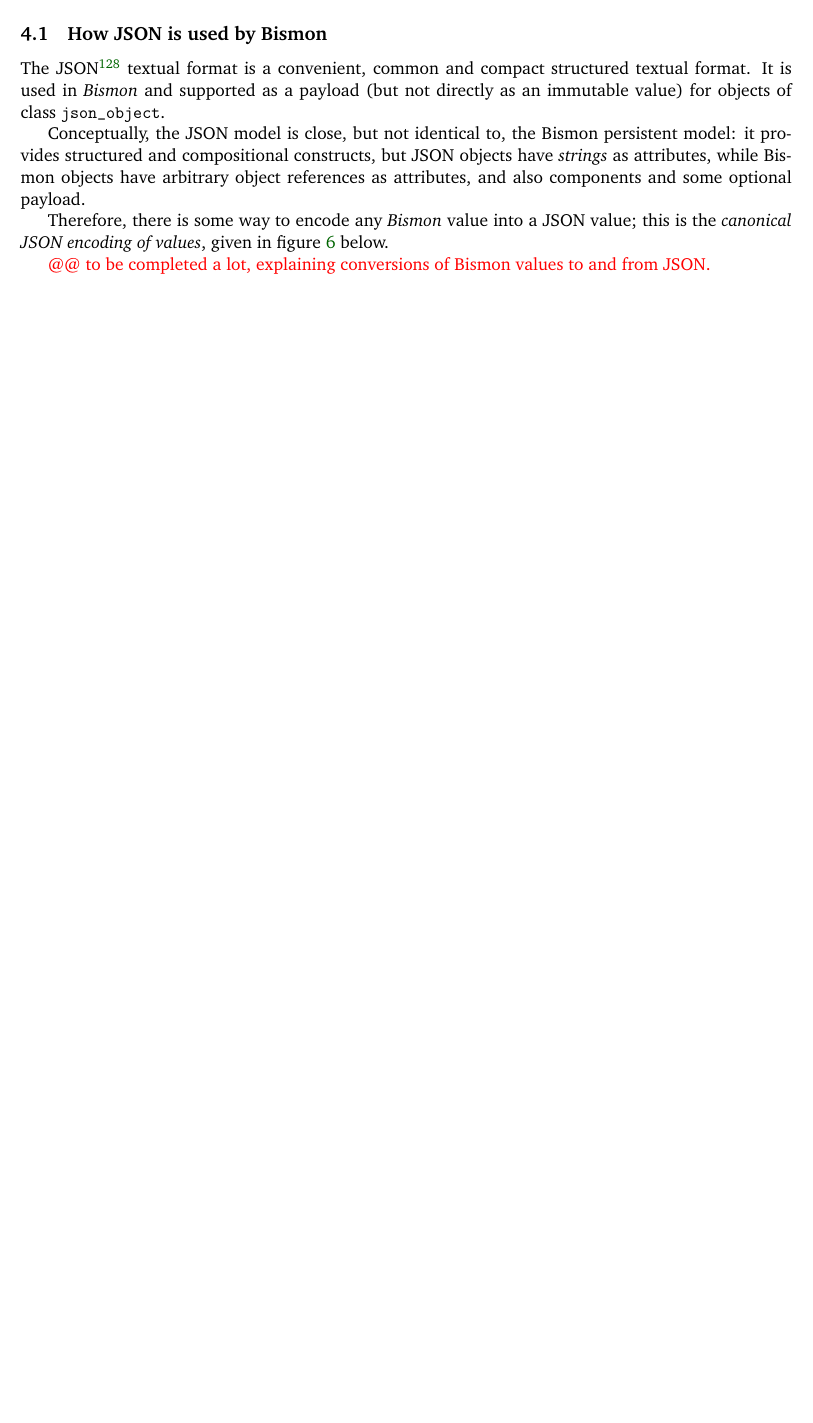
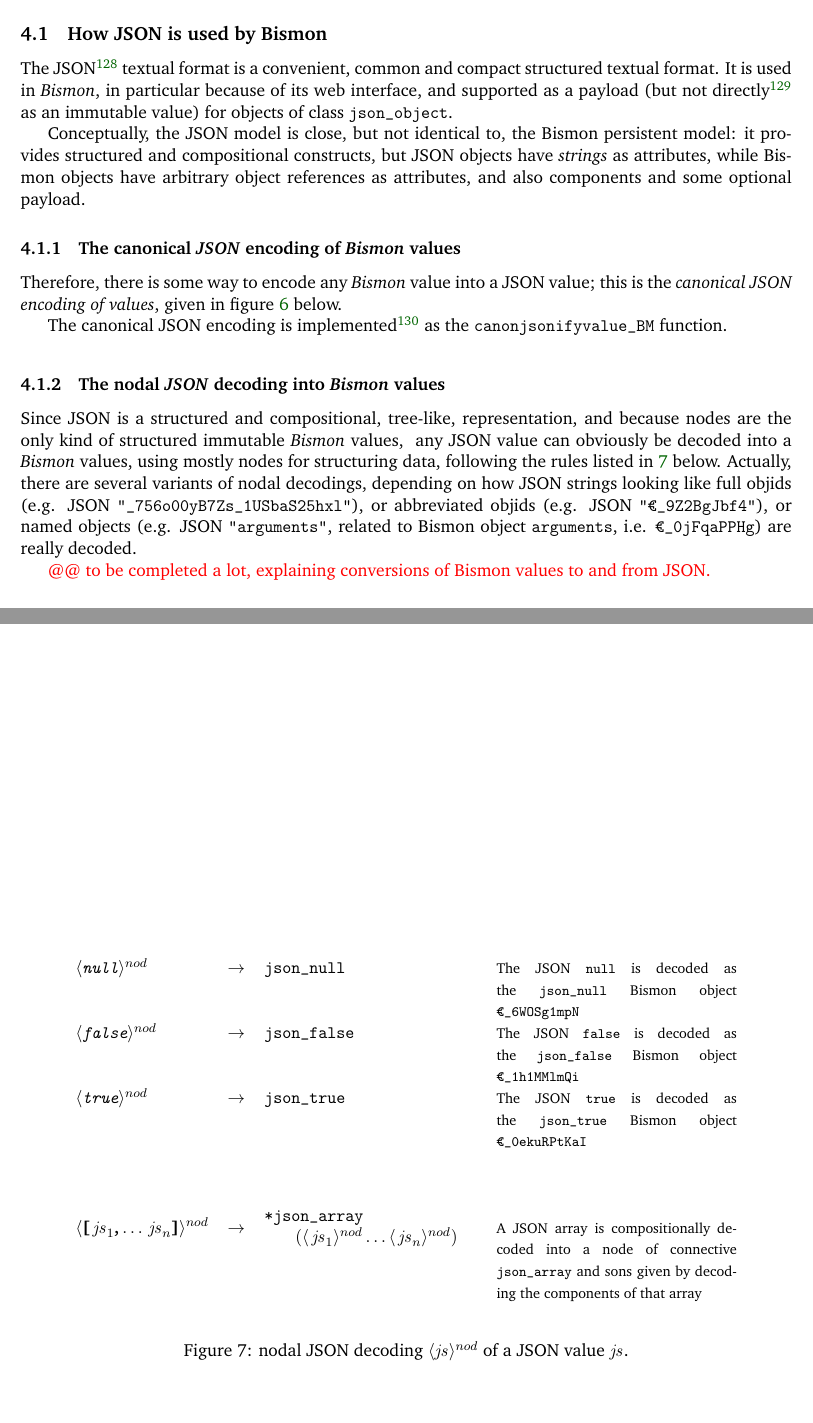
Before and after one commit to bstarynk/bismon, a LaTeX document (doc/bismon-chariot-doc.tex, which reads doc/using-bm.tex): part of page 38 of 54 before the commit and two parts of pages 38 and 53 of 56 after it, the two joined at a grey line, cut so that both start at the same text, the shorter picture padded with empty space. Compiled offline with pdfLaTeX; a LaTeX package or settings file that is missing is left out.

Commit message:
chariot report: begin documenting nodal JSON decoding into Bismon values

```diff
--- a/doc/using-bm.tex
+++ b/doc/using-bm.tex
@@ -25,10 +25,12 @@ should be exchanged with the ``static analysis'' chapter
 
 The JSON\footnote{See \bmurl{http://json.org/} for more} \index{JSON}
 textual format is a convenient, common and compact structured textual
-format. It is used in \emph{Bismon} and supported as a payload
-\index{payload} (but not directly as an immutable value) for objects
-of class \texttt{json\_object}.
-\index{json object@\texttt{json\_object}}
+format. It is used in \emph{Bismon}, in particular because of its web
+interface, and supported as a payload \index{payload} (but not
+directly\footnote{Adding immutable JSON values as a new kind of Bismon
+  value could be considered in the future.} as an immutable value) for
+objects of class \texttt{json\_object}.  \index{json
+  object@\texttt{json\_object}}
 
 Conceptually, the JSON model is close, but not identical to, the
 Bismon persistent model: it provides structured and compositional
@@ -40,7 +42,13 @@ constructs, but JSON objects have \emph{strings} as attributes, while
 Bismon objects have arbitrary object references as attributes, and
 also components and some optional payload.
 
-Therefore, there is some way to encode any \emph{Bismon} value into a JSON value; this is the \emph{canonical JSON encoding of values}\index{canonical JSON encoding}, given in figure \ref{fig:canon-json} below.
+\subsubsection{The canonical \emph{JSON} encoding of \emph{Bismon} values}
+\label{subsubsec:canonical-json-encoding}
+
+Therefore, there is some way to encode any \emph{Bismon} value into a
+JSON value; this is the \emph{canonical JSON encoding of
+  values}\index{canonical JSON encoding}, given in figure
+\ref{fig:canon-json} below.
 
 \begin{figure}[!htbp]
   \begin{relsize}{-1}
@@ -151,8 +159,68 @@ Therefore, there is some way to encode any \emph{Bismon} value into a JSON value
   \label{fig:canon-json}
 \end{figure}
 
- {\color{red}{@@ to be completed a lot, explaining conversions of
-     Bismon values to and from JSON.}}
+The canonical JSON encoding is implemented\footnote{Coded in C, in file
+\href{https://github.com/bstarynk/bismon/blob/master/jsonjansson\_BM.c}{\texttt{jsonjansson\_BM.c}}}
+as the \texttt{canonjsonifyvalue\_BM} \index{canonjsonifyvalue!\texttt{canonjsonifyvalue\_BM}} function.
+
+\medskip
+
+\subsubsection{The nodal \emph{JSON} decoding into \emph{Bismon} values}
+\label{subsubsec:nodal-json-decoding}
+
+Since JSON is a structured and compositional, \index{tree!JSON}
+tree-like, representation, and because \index{node} nodes are the only
+kind of structured immutable \emph{Bismon} values,
+\index{decoding!JSON nodal} \index{nodal!JSON decoding} any JSON value
+can obviously be decoded into a \emph{Bismon} values, using mostly
+nodes for structuring data, following the rules listed in
+\ref{fig:nodal-json} below. Actually, there are several variants of
+nodal decodings, depending on how JSON strings looking like
+\index{objid} full objids (e.g. JSON
+\texttt{"\_756o00yB7Zs\_1USbaS25hxl"}), or abbreviated objids
+(e.g. JSON \texttt{"€\_9Z2BgJbf4"}), or named objects (e.g.  JSON
+\texttt{"arguments"}, related to Bismon object \texttt{arguments},
+i.e. \texttt{€\_0jFqaPPHg}) are really decoded.
+
+\begin{figure}[!htbp]
+  \begin{center}
+    \begin{tabular}{lclp{5.3cm}}
+      %%%
+      $\langle \mathtt{\textit{\texttt{null}}} \rangle^{nod}$ \index{null} &
+      $\rightarrow$ &
+      \texttt{\textbf{json\_null}}  &
+             {\relsize{-1}{The JSON \texttt{null}\index{null!JSON} is decoded as the \texttt{json\_null} Bismon object \texttt{€\_6WOSg1mpN}}}
+      \\
+      %%%
+      $\langle \mathtt{\textit{\texttt{false}}} \rangle^{nod}$ \index{null} &
+      $\rightarrow$ &
+      \texttt{\textbf{json\_false}}  &
+             {\relsize{-1}{The JSON \texttt{false} is decoded as the \texttt{json\_false} Bismon object \texttt{€\_1h1MMlmQi}}}
+      \\
+      %%%
+      $\langle \mathtt{\textit{\texttt{true}}} \rangle^{nod}$ \index{null} &
+      $\rightarrow$ &
+      \texttt{\textbf{json\_true}}  &
+             {\relsize{-1}{The JSON \texttt{true} is decoded as the \texttt{json\_true} Bismon object \texttt{€\_0ekuRPtKaI}}}
+      \\
+      \rule{0pt}{6ex} \\
+      %%%
+      $\langle \mathtt{\textbf{[}} \mathit{\,js}_1 \mathtt{\textbf{,}} \ldots \mathit{\,js}_n \mathtt{\textbf{]}}  \rangle^{nod}$ &
+      $\rightarrow$ &
+      \begin{minipage}{4.7cm}
+      $\mathtt{\texttt{\textbf{*}}} \mathtt{\texttt{\textbf{json\_array}}}$ \\
+       \hspace*{1.5em} $ ( \langle \mathit{\,js}_1 \rangle^{nod} \ldots  \langle \mathit{\,js}_n \rangle^{nod} ) $
+      \end{minipage}
+      &
+       {\relsize{-1}{A JSON array is compositionally decoded into a node of connective \texttt{json\_array} and sons given by decoding the components of that array}} \\
+    \end{tabular}
+  \end{center}
+  \caption{nodal JSON decoding $\langle \mathit{js} \rangle^{nod}$ of a JSON value $\mathit{js}$.}
+  \label{fig:nodal-json}
+\end{figure}
+
+{\color{red}{@@ to be completed a lot,
+    explaining conversions of Bismon values to and from JSON.}}
 
 \subsection{Web interface internal design}
 \label{subsec:webinterf}
```
